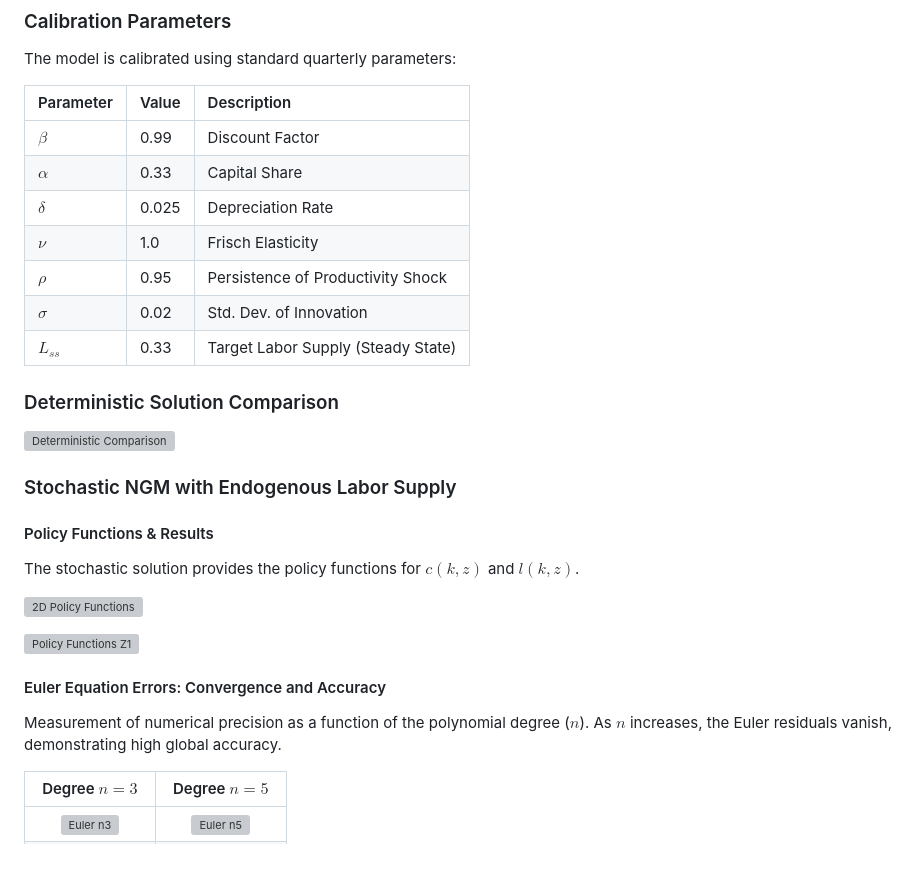
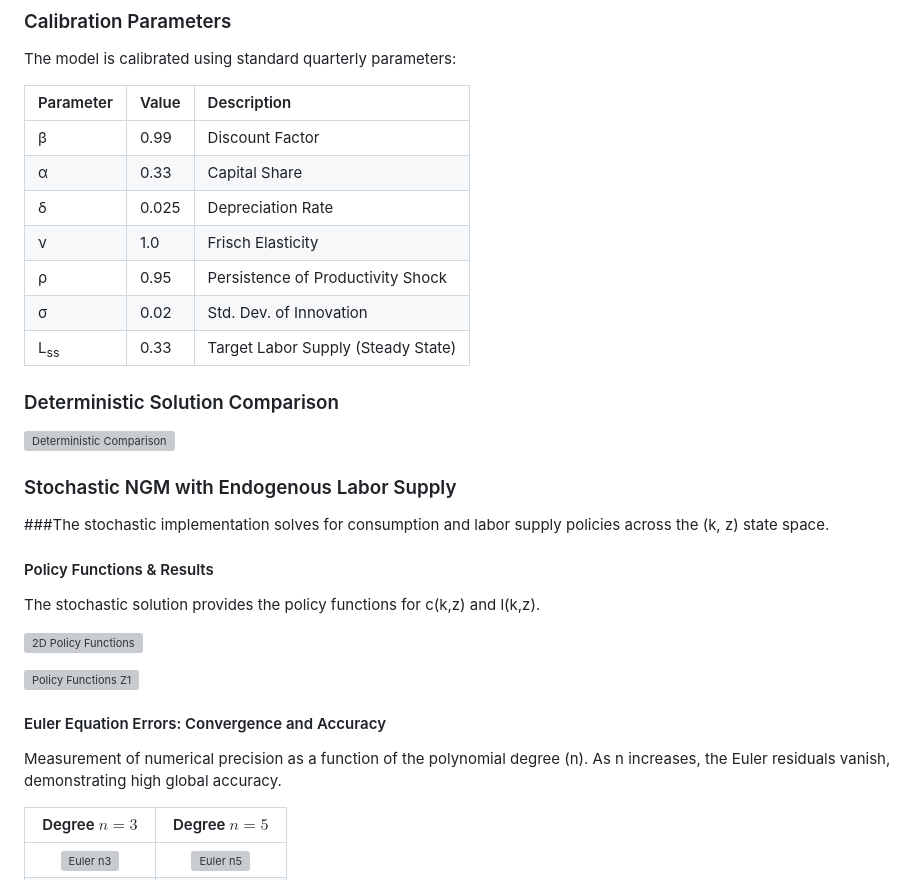
Before and after one commit to peppecon/Computational-Economics, a Markdown page: Projection Methods with NGM Application/README.md, the part around the change. Rendered like a GitHub page; grey boxes are pictures that could not be loaded.

Commit message:
Fix LaTeX symbols: Use Unicode and HTML subscripts for better GitHub rendering

```diff
--- a/Projection Methods with NGM Application/README.md
+++ b/Projection Methods with NGM Application/README.md
@@ -36,28 +36,29 @@ The model is calibrated using standard quarterly parameters:
 
 | Parameter | Value | Description |
 | :--- | :--- | :--- |
-| $\beta$ | 0.99 | Discount Factor |
-| $\alpha$ | 0.33 | Capital Share |
-| $\delta$ | 0.025 | Depreciation Rate |
-| $\nu$ | 1.0 | Frisch Elasticity |
-| $\rho$ | 0.95 | Persistence of Productivity Shock |
-| $\sigma$ | 0.02 | Std. Dev. of Innovation |
-| $L_{ss}$ | 0.33 | Target Labor Supply (Steady State) |
+| β | 0.99 | Discount Factor |
+| α | 0.33 | Capital Share |
+| δ | 0.025 | Depreciation Rate |
+| ν | 1.0 | Frisch Elasticity |
+| ρ | 0.95 | Persistence of Productivity Shock |
+| σ | 0.02 | Std. Dev. of Innovation |
+| L<sub>ss</sub> | 0.33 | Target Labor Supply (Steady State) |
 
 ### Deterministic Solution Comparison
 ![Deterministic Comparison](./solve_NGM_model/NGM_figures/deterministic_Chebyshev_direct_comparison.png)
 
 ### Stochastic NGM with Endogenous Labor Supply
+###The stochastic implementation solves for consumption and labor supply policies across the (k, z) state space.
 
 #### Policy Functions & Results
-The stochastic solution provides the policy functions for $c(k,z)$ and $l(k,z)$.
+The stochastic solution provides the policy functions for c(k,z) and l(k,z).
 
 ![2D Policy Functions](./solve_NGM_model/presentation/stochastic_Chebyshev_labor_presentation_2d.png)
 
 ![Policy Functions Z1](./solve_NGM_model/NGM_figures/stochastic/stochastic_labor_policy_functions_z1.png)
 
 #### Euler Equation Errors: Convergence and Accuracy
-Measurement of numerical precision as a function of the polynomial degree ($n$). As $n$ increases, the Euler residuals vanish, demonstrating high global accuracy.
+Measurement of numerical precision as a function of the polynomial degree (n). As n increases, the Euler residuals vanish, demonstrating high global accuracy.
 
 | Degree $n=3$ | Degree $n=5$ |
 | :---: | :---: |
```
